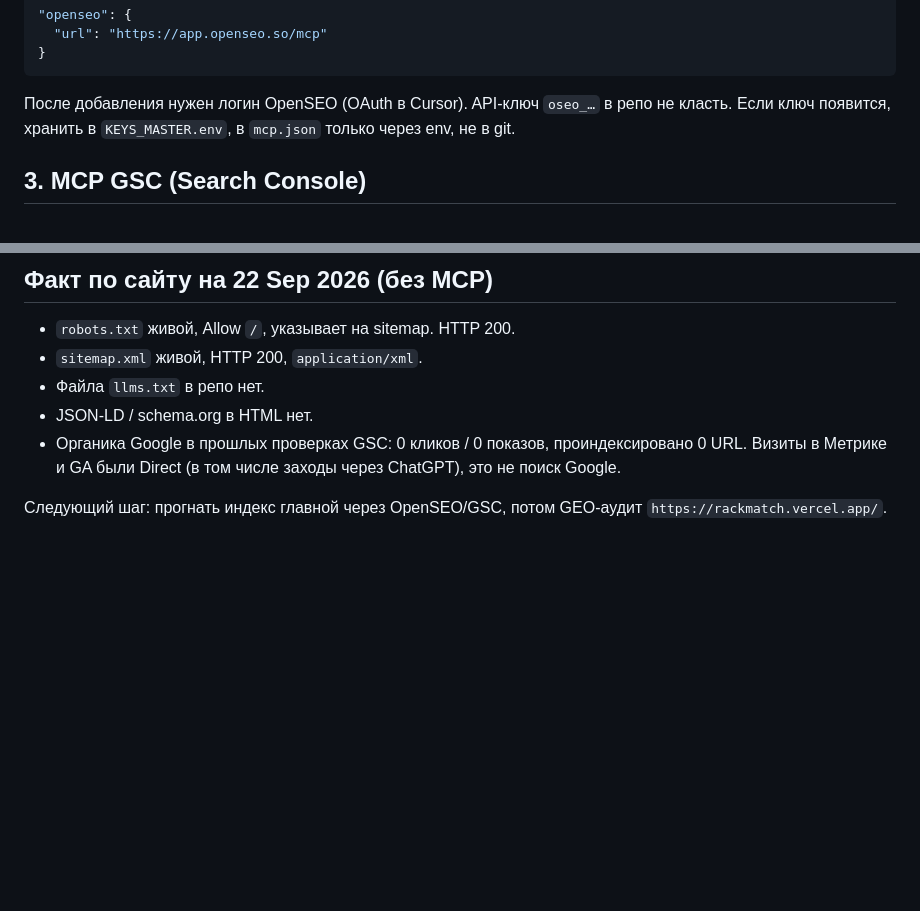
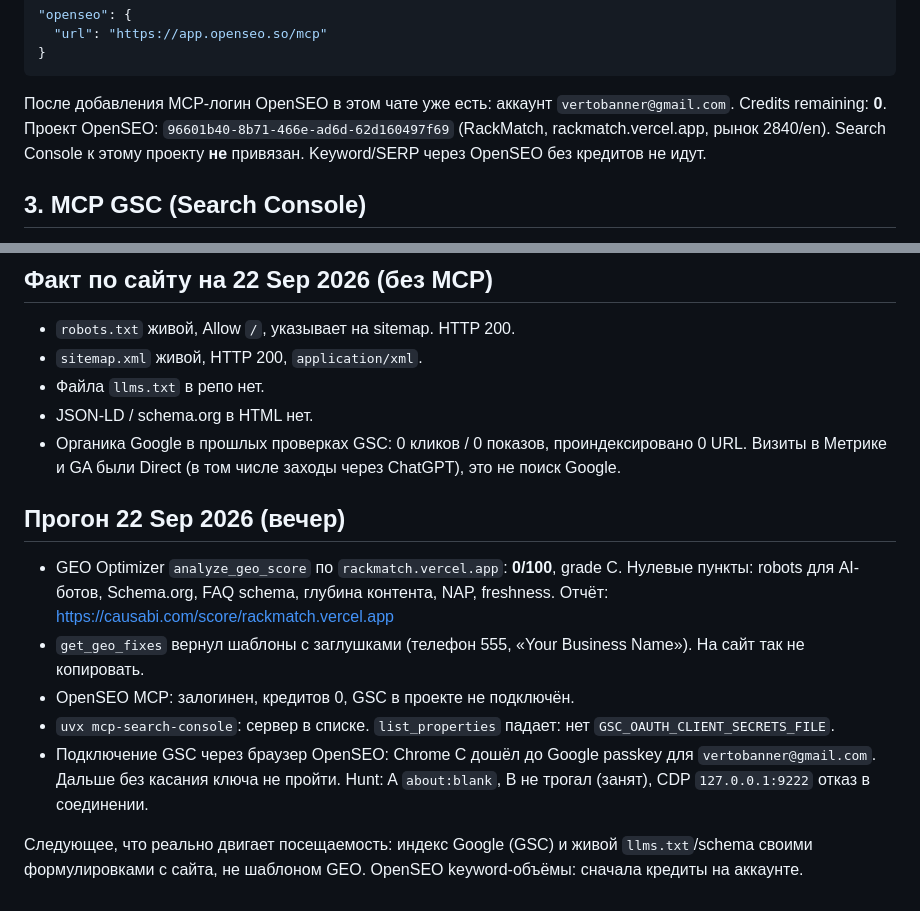
Before and after one commit to SweetLeaf420smoke/RackMatch-WEBSITE, a Markdown page: SEO_TOOLS.md, 2 parts joined by grey strips. GitHub-like rendering; blank space fills up the shorter version.

Commit message:
Record live GEO score and OpenSEO/GSC connection state.
Co-authored-by: Cursor <cursoragent@cursor.com>

````diff
--- a/SEO_TOOLS.md
+++ b/SEO_TOOLS.md
@@ -40,7 +40,7 @@ Cursor MCP:
 }
 ```
 
-После добавления нужен логин OpenSEO (OAuth в Cursor). API-ключ `oseo_…` в репо не класть. Если ключ появится, хранить в `KEYS_MASTER.env`, в `mcp.json` только через env, не в git.
+После добавления MCP-логин OpenSEO в этом чате уже есть: аккаунт `vertobanner@gmail.com`. Credits remaining: **0**. Проект OpenSEO: `96601b40-8b71-466e-ad6d-62d160497f69` (RackMatch, rackmatch.vercel.app, рынок 2840/en). Search Console к этому проекту **не** привязан. Keyword/SERP через OpenSEO без кредитов не идут.
 
 ## 3. MCP GSC (Search Console)
 
@@ -71,4 +71,12 @@ Cursor MCP:
 - JSON-LD / schema.org в HTML нет.
 - Органика Google в прошлых проверках GSC: 0 кликов / 0 показов, проиндексировано 0 URL. Визиты в Метрике и GA были Direct (в том числе заходы через ChatGPT), это не поиск Google.
 
-Следующий шаг: прогнать индекс главной через OpenSEO/GSC, потом GEO-аудит `https://rackmatch.vercel.app/`.
+## Прогон 22 Sep 2026 (вечер)
+
+- GEO Optimizer `analyze_geo_score` по `rackmatch.vercel.app`: **0/100**, grade C. Нулевые пункты: robots для AI-ботов, Schema.org, FAQ schema, глубина контента, NAP, freshness. Отчёт: https://causabi.com/score/rackmatch.vercel.app
+- `get_geo_fixes` вернул шаблоны с заглушками (телефон 555, «Your Business Name»). На сайт так не копировать.
+- OpenSEO MCP: залогинен, кредитов 0, GSC в проекте не подключён.
+- `uvx mcp-search-console`: сервер в списке. `list_properties` падает: нет `GSC_OAUTH_CLIENT_SECRETS_FILE`.
+- Подключение GSC через браузер OpenSEO: Chrome C дошёл до Google passkey для `vertobanner@gmail.com`. Дальше без касания ключа не пройти. Hunt: A `about:blank`, B не трогал (занят), CDP `127.0.0.1:9222` отказ в соединении.
+
+Следующее, что реально двигает посещаемость: индекс Google (GSC) и живой `llms.txt`/schema своими формулировками с сайта, не шаблоном GEO. OpenSEO keyword-объёмы: сначала кредиты на аккаунте.
````
